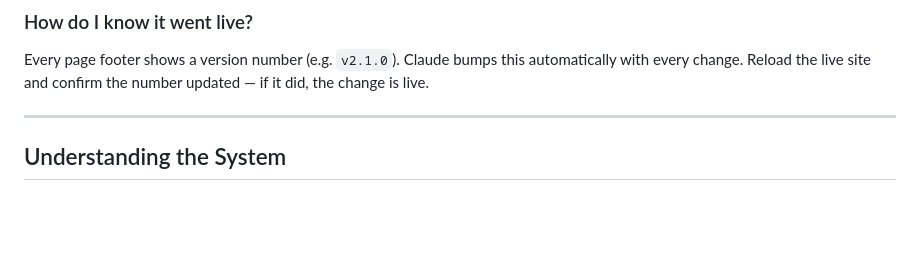
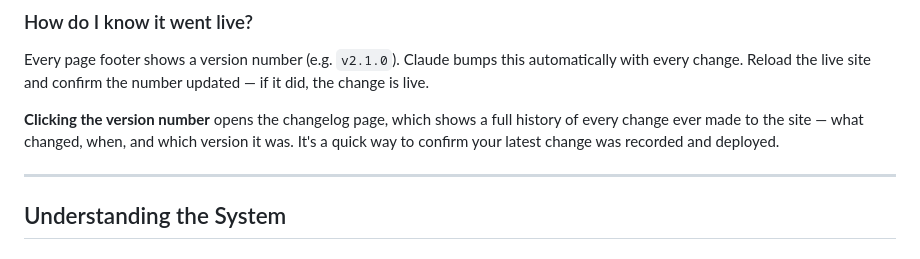
Before and after one commit to yerfttam/WCBNW, a Markdown page: HANDOFF.md, the part around the change. Rendered like a GitHub page; blank space fills up the shorter version.

Commit message:
v2.1.0 docs: add changelog page note to HANDOFF.md
Co-Authored-By: Claude Sonnet 4.6 <noreply@anthropic.com>

```diff
--- a/HANDOFF.md
+++ b/HANDOFF.md
@@ -179,6 +179,10 @@ it, so you can review the plan first.
 Every page footer shows a version number (e.g. `v2.1.0`). Claude bumps this
 automatically with every change. Reload the live site and confirm the number updated —
 if it did, the change is live.
+
+**Clicking the version number** opens the changelog page, which shows a full history
+of every change ever made to the site — what changed, when, and which version it was.
+It's a quick way to confirm your latest change was recorded and deployed.
 
 ---
 
```
